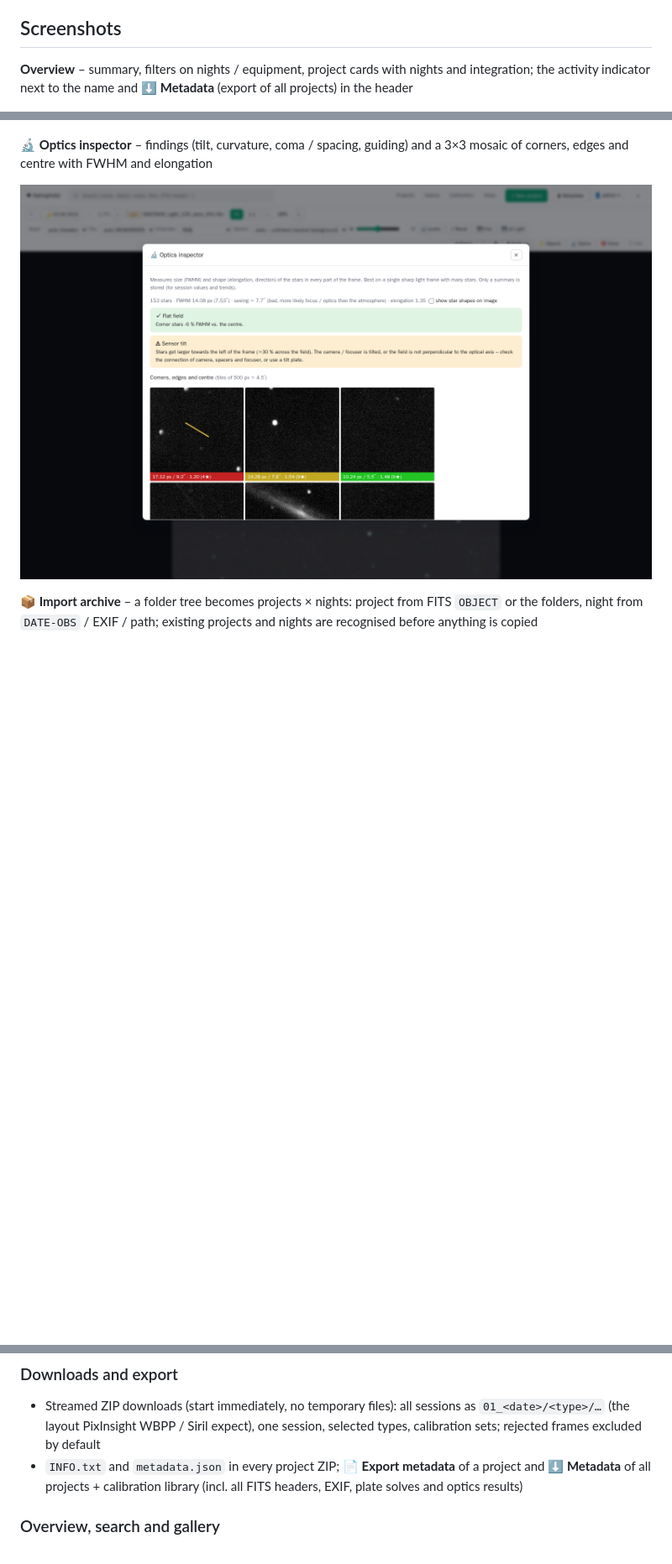
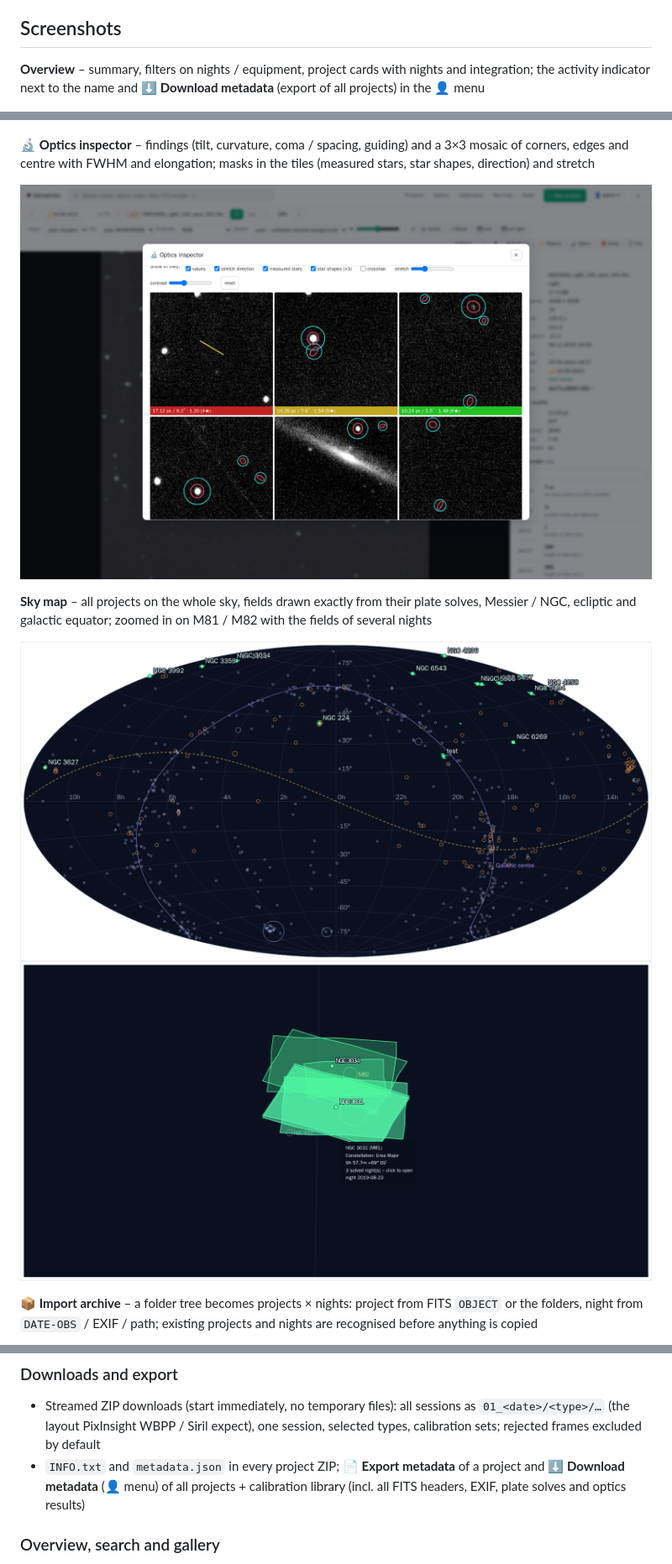
Before and after one commit to dkrse/astrophoto, a Markdown page: README.md, 3 parts joined by grey strips. Shown at 84% size. Drawn GitHub-style; pictures changed too: screenshots/07.png, screenshots/15.png (added), screenshots/16.png (added); blank space fills up the shorter version.

```diff
--- a/README.md
+++ b/README.md
@@ -22,7 +22,7 @@ Built with FastAPI, PostgreSQL and plain HTML/JS; runs in Docker, fully offline.
 ## Screenshots
 
 **Overview** – summary, filters on nights / equipment, project cards with nights and integration; the activity
-indicator next to the name and **⬇ Metadata** (export of all projects) in the header
+indicator next to the name and **⬇ Download metadata** (export of all projects) in the 👤 menu
 
 ![Overview](screenshots/01.png)
 
@@ -52,9 +52,15 @@ brightness, zero point, pointing check, objects in the field, annotated JPEG exp
 ![Plate solve dialog](screenshots/06.png)
 
 **🔬 Optics inspector** – findings (tilt, curvature, coma / spacing, guiding) and a 3×3 mosaic of corners, edges
-and centre with FWHM and elongation
+and centre with FWHM and elongation; masks in the tiles (measured stars, star shapes, direction) and stretch
 
 ![Optics inspector](screenshots/07.png)
+
+**Sky map** – all projects on the whole sky, fields drawn exactly from their plate solves, Messier / NGC, ecliptic
+and galactic equator; zoomed in on M81 / M82 with the fields of several nights
+
+![Sky map](screenshots/15.png)
+![Sky map – zoomed in](screenshots/16.png)
 
 **📦 Import archive** – a folder tree becomes projects × nights: project from FITS `OBJECT` or the folders, night
 from `DATE-OBS` / EXIF / path; existing projects and nights are recognised before anything is copied
@@ -160,7 +176,7 @@ FWHM, limiting magnitude, tilt and elongation
 ### Downloads and export
 - Streamed ZIP downloads (start immediately, no temporary files): all sessions as `01_<date>/<type>/…` (the layout
   PixInsight WBPP / Siril expect), one session, selected types, calibration sets; rejected frames excluded by default
-- `INFO.txt` and `metadata.json` in every project ZIP; **📄 Export metadata** of a project and **⬇ Metadata** of
+- `INFO.txt` and `metadata.json` in every project ZIP; **📄 Export metadata** of a project and **⬇ Download metadata** (👤 menu) of
   all projects + calibration library (incl. all FITS headers, EXIF, plate solves and optics results)
 
 ### Overview, search and gallery
```
Also changed, not shown: other parts of README.md (+13 -2 lines), CHANGELOG.md (+35 -0 lines), 13 other files.
